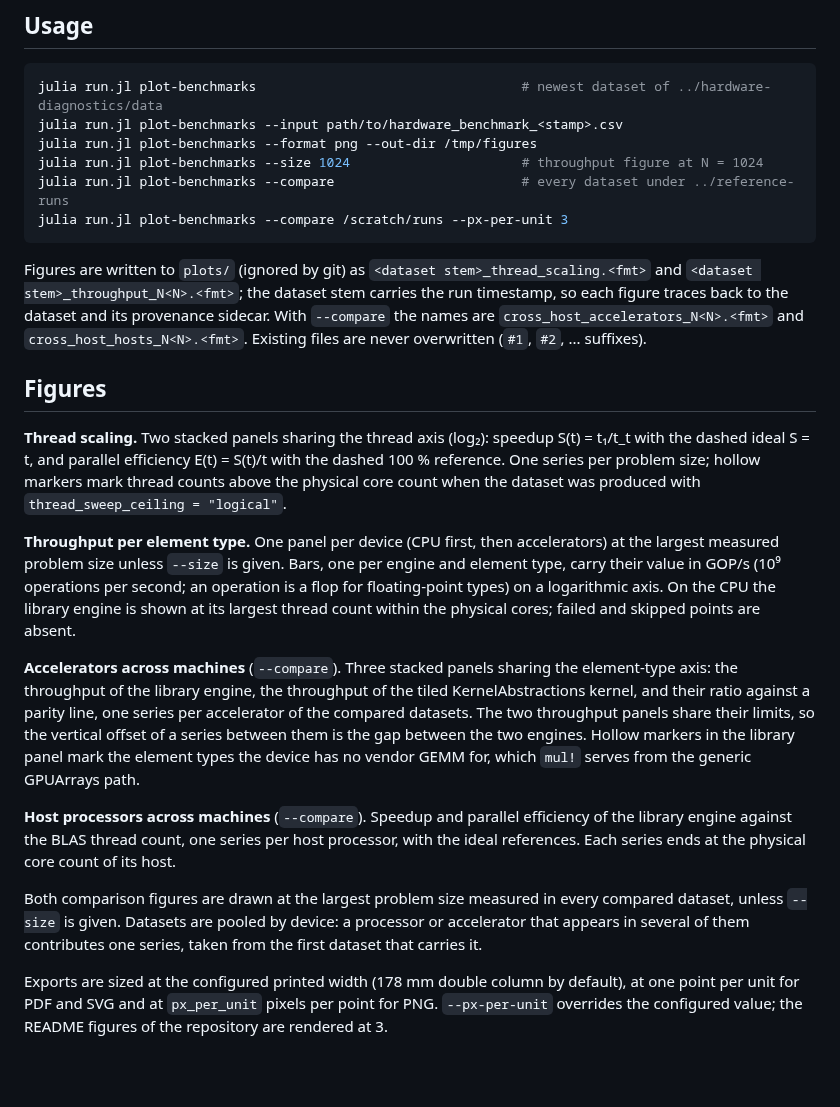
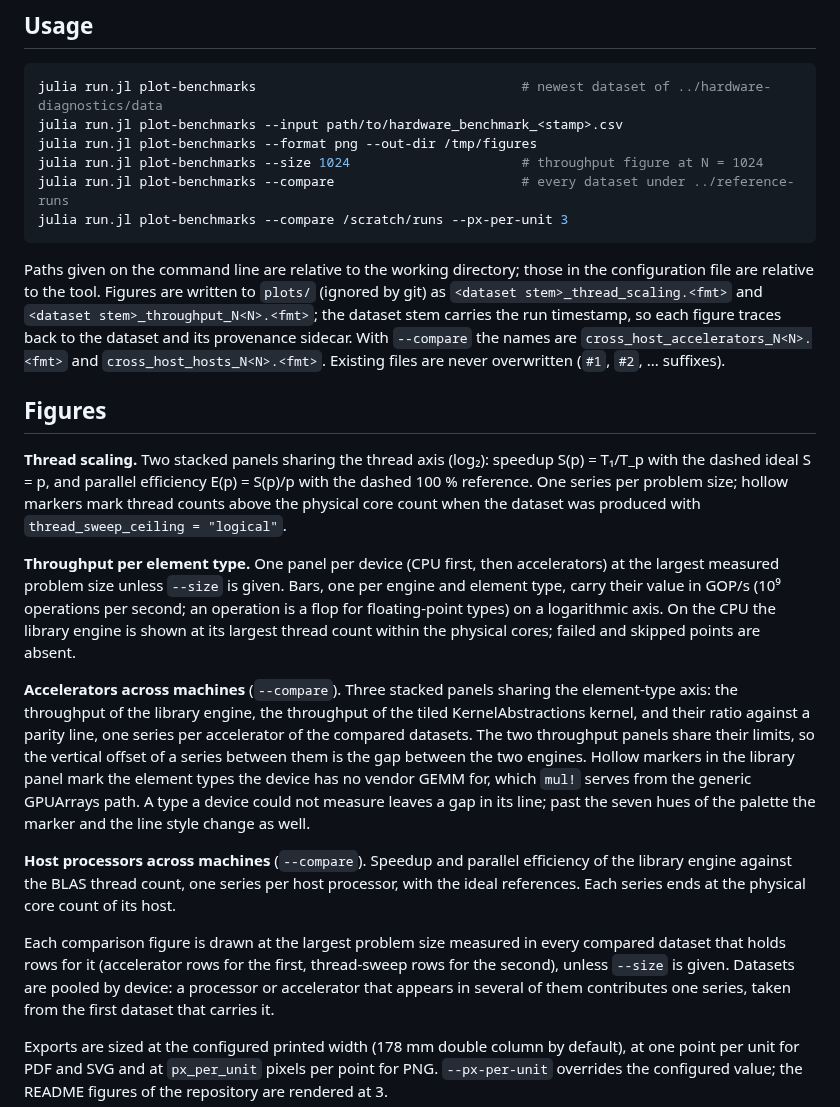
Before and after one commit to PaulGoG/scicomp-toolbox, a Markdown page: plot-benchmarks/README.md, the part around the change. Drawn GitHub-style; blank space fills up the shorter version.

Commit message:
fix(plot-benchmarks): tick labels, per-figure size, one scaling builder
Intermediate ticks of a logarithmic axis outside 10^-3 to 10^4 were labelled with the
nearest power of ten, so 2x10^4 read 10^4; labels carry their mantissa and the axis
keeps one style. Value labels showed four significant digits near 100 and 10. Both
thread-scaling figures are drawn by one builder, which ends the drift of their
constants, gives the per-dataset figure the palette fallback, and renames the axis
to S(p) = T_1/T_p because t stood for both thread count and time. Each cross-host
figure takes its problem size from the rows it draws, so a dataset without
accelerator rows no longer constrains the accelerator figure or aborts the run.
--size is validated against the measured sizes and command-line paths resolve
against the working directory. The throughput figure prefers the element-type stage
row over the sweep row at the top thread count, shortens device names and omits the
legend for a single engine. Test is declared; the README figures are re-rendered.

````diff
--- a/plot-benchmarks/README.md
+++ b/plot-benchmarks/README.md
@@ -28,7 +28,9 @@ julia run.jl plot-benchmarks --compare                        # every dataset un
 julia run.jl plot-benchmarks --compare /scratch/runs --px-per-unit 3
 ```
 
-Figures are written to `plots/` (ignored by git) as `<dataset stem>_thread_scaling.<fmt>`
+Paths given on the command line are relative to the working directory; those in the
+configuration file are relative to the tool. Figures are written to `plots/` (ignored by
+git) as `<dataset stem>_thread_scaling.<fmt>`
 and `<dataset stem>_throughput_N<N>.<fmt>`; the dataset stem carries the run timestamp,
 so each figure traces back to the dataset and its provenance sidecar. With `--compare`
 the names are `cross_host_accelerators_N<N>.<fmt>` and `cross_host_hosts_N<N>.<fmt>`.
@@ -37,7 +39,7 @@ Existing files are never overwritten (`#1`, `#2`, ... suffixes).
 ## Figures
 
 **Thread scaling.** Two stacked panels sharing the thread axis (log₂): speedup
-S(t) = t₁/t_t with the dashed ideal S = t, and parallel efficiency E(t) = S(t)/t with
+S(p) = T₁/T_p with the dashed ideal S = p, and parallel efficiency E(p) = S(p)/p with
 the dashed 100 % reference. One series per problem size; hollow markers mark thread
 counts above the physical core count when the dataset was produced with
 `thread_sweep_ceiling = "logical"`.
@@ -55,14 +57,17 @@ KernelAbstractions kernel, and their ratio against a parity line, one series per
 accelerator of the compared datasets. The two throughput panels share their limits, so
 the vertical offset of a series between them is the gap between the two engines. Hollow
 markers in the library panel mark the element types the device has no vendor GEMM for,
-which `mul!` serves from the generic GPUArrays path.
+which `mul!` serves from the generic GPUArrays path. A type a device could not measure
+leaves a gap in its line; past the seven hues of the palette the marker and the line
+style change as well.
 
 **Host processors across machines** (`--compare`). Speedup and parallel efficiency of the
 library engine against the BLAS thread count, one series per host processor, with the
 ideal references. Each series ends at the physical core count of its host.
 
-Both comparison figures are drawn at the largest problem size measured in every compared
-dataset, unless `--size` is given. Datasets are pooled by device: a processor or
+Each comparison figure is drawn at the largest problem size measured in every compared
+dataset that holds rows for it (accelerator rows for the first, thread-sweep rows for the
+second), unless `--size` is given. Datasets are pooled by device: a processor or
 accelerator that appears in several of them contributes one series, taken from the first
 dataset that carries it.
 
````
Also changed, not shown: assets/cross_host_hosts_N4096.png, 4 other files.
